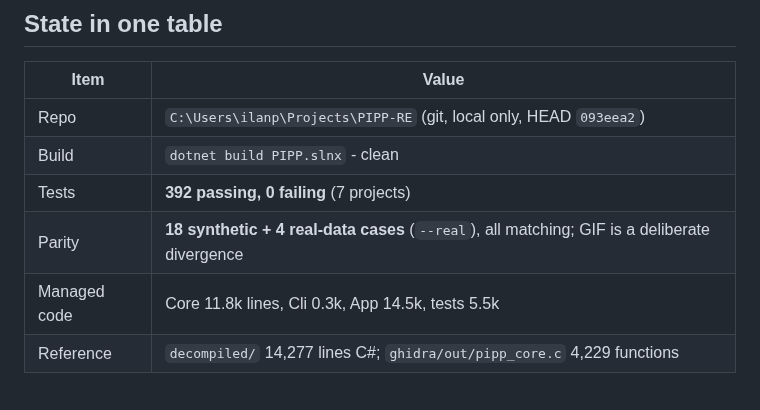
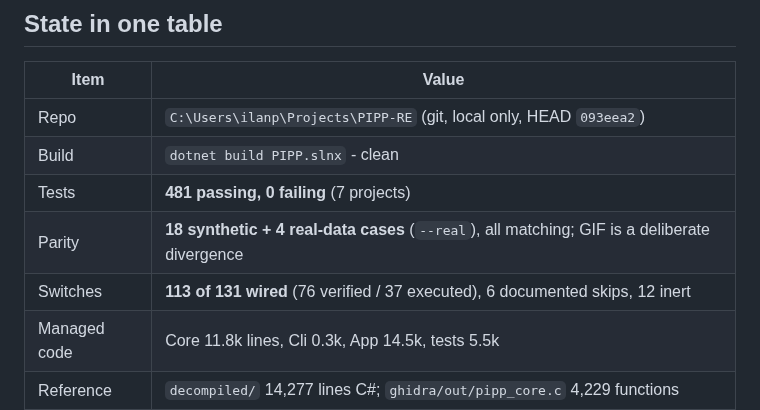
Before and after one commit to openpipp/opipp, a Markdown page: docs/HANDOFF.md, the part around the change. Drawn GitHub-style; blank space fills up the shorter version.

```diff
--- a/docs/HANDOFF.md
+++ b/docs/HANDOFF.md
@@ -16,8 +16,9 @@ be published or committed. No `LICENSE` until the author's permission is obtaine
 | --- | --- |
 | Repo | `C:\Users\ilanp\Projects\PIPP-RE` (git, local only, HEAD `093eea2`) |
 | Build | `dotnet build PIPP.slnx` - clean |
-| Tests | **392 passing, 0 failing** (7 projects) |
+| Tests | **481 passing, 0 failing** (7 projects) |
 | Parity | **18 synthetic + 4 real-data cases** (`--real`), all matching; GIF is a deliberate divergence |
+| Switches | **113 of 131 wired** (76 verified / 37 executed), 6 documented skips, 12 inert |
 | Managed code | Core 11.8k lines, Cli 0.3k, App 14.5k, tests 5.5k |
 | Reference | `decompiled/` 14,277 lines C#; `ghidra/out/pipp_core.c` 4,229 functions |
 | Real data | `samples/` 4.8 GB (git-ignored, evaluation-use third-party capture) |
```
Also changed, not shown: docs/status.md (+7 -0 lines).
